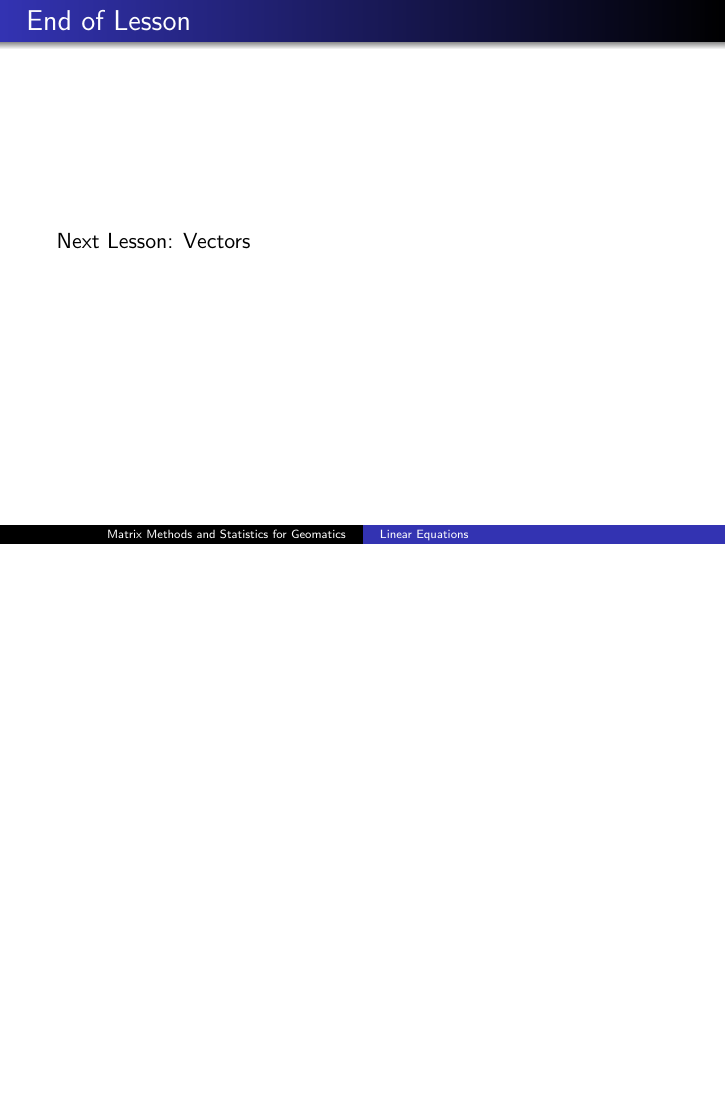
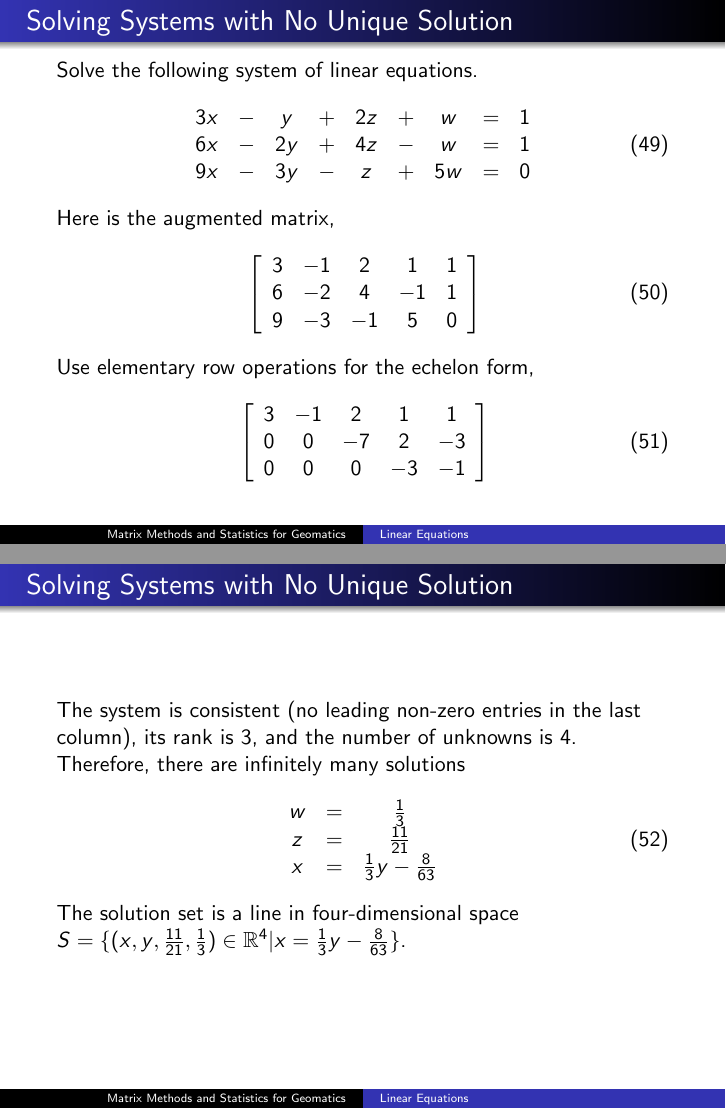
Before and after one commit to befu29aj/cocalc-4821, LaTeX slides (la-02-lineareqs.tex): page 45 of 45 before the commit and pages 45 and 46 of 47 after it, the two joined at a grey line, the shorter picture padded with empty space. Compiled offline with pdfLaTeX.

Commit message:
la-02-lineareqs.tex

```diff
--- a/la-02-lineareqs.tex
+++ b/la-02-lineareqs.tex
@@ -903,6 +903,55 @@ results in the first equation tells us that $x=2$.
 \end{frame}
 
 \begin{frame}
+  \frametitle{Solving Systems with No Unique Solution}
+  Solve the following system of linear equations.
+  \begin{equation}
+    \label{eq:lahpuwis}
+    \begin{array}{ccccccccc}
+      3x & - & y & + & 2z & + & w & = & 1 \\
+      6x & - & 2y & + & 4z & - & w & = & 1 \\
+      9x & - & 3y & - & z & + & 5w & = & 0
+    \end{array}
+  \end{equation}
+  Here is the augmented matrix,
+  \begin{equation}
+    \label{eq:iecoyaem}
+    \left[
+      \begin{array}{ccccc}
+        3 & -1 & 2 & 1 & 1 \\
+        6 & -2 & 4 & -1 & 1 \\
+        9 & -3 & -1 & 5 & 0
+      \end{array}\right]
+  \end{equation}
+Use elementary row operations for the echelon form,
+  \begin{equation}
+    \label{eq:orieteeb}
+    \left[
+      \begin{array}{ccccc}
+        3 & -1 & 2 & 1 & 1 \\
+        0 & 0 & -7 & 2 & -3 \\
+        0 & 0 & 0 & -3 & -1
+      \end{array}\right]
+  \end{equation}
+\end{frame}
+
+\begin{frame}
+  \frametitle{Solving Systems with No Unique Solution}
+  The system is consistent (no leading non-zero entries in the last
+  column), its rank is 3, and the number of unknowns is 4. Therefore,
+  there are infinitely many solutions
+  \begin{equation}
+    \label{eq:giekeati}
+    \begin{array}{ccc}
+      w&=&\frac{1}{3} \\
+      z&=&\frac{11}{21} \\
+      x&=&\frac{1}{3}y-\frac{8}{63}
+    \end{array}
+  \end{equation}
+The solution set is a line in four-dimensional space $S=\{(x,y,\frac{11}{21},\frac{1}{3})\in\mathbb{R}^{4}\vert{}x=\frac{1}{3}y-\frac{8}{63}\}$.
+\end{frame}
+
+\begin{frame}
   \frametitle{End of Lesson}
 Next Lesson: Vectors
 \end{frame}
```
Also changed, not shown: la-02-lineareqs.tex (2 more changed lines), 1 other file.
